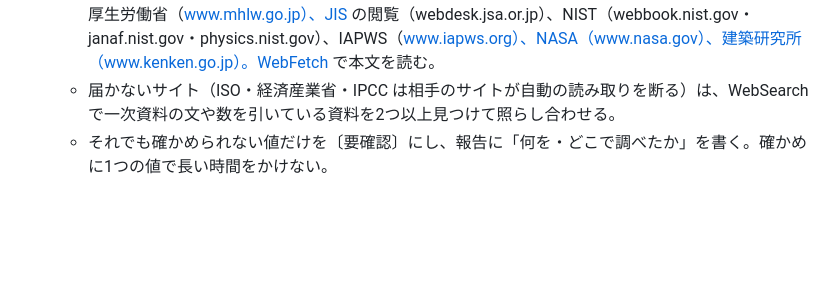
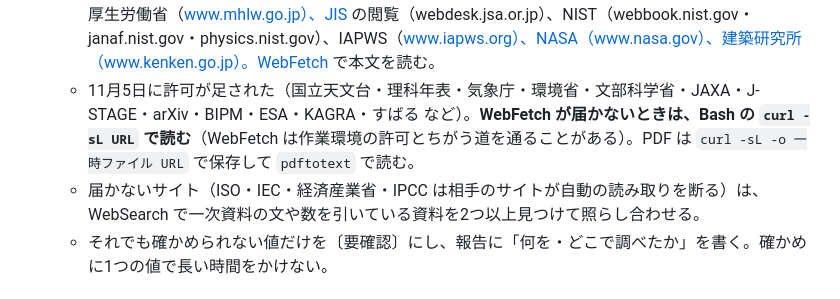
Before and after one commit to Rocky0330pe/textbook, a Markdown page: tools/BRIEF-phys3.md, the part around the change. GitHub-like rendering; blank space fills up the shorter version.

Commit message:
第3巻の手引き：出典を読むとき WebFetch が届かなければ curl で読む。許可が足されたサイト
Co-Authored-By: Claude Opus 5.5 <noreply@anthropic.com>
Claude-Session: https://claude.ai/code/session_01Q88U4g24nbFPimYUMadros

```diff
--- a/tools/BRIEF-phys3.md
+++ b/tools/BRIEF-phys3.md
@@ -43,7 +43,8 @@
 12. **ページ**：自由。目安は1章 30〜50ページ。章は**中身で偶数ページ**（メモのページを入れない）。見出しだけがページの最後に残る所、下3分の1をこえる空き、短い囲みのまたぎを残さない（K-17）。
 13. **事実・出典（第24回の追記：依頼者の指示 11月5日）**：**第3巻は、書くときに出典を確かめる**（後回しにするのは、できあがった第1・2巻と数学第1〜9巻だけ）。歴史の年・定数・物性値・実機の値・規格・法令は、次の順で確かめ、章の頭のコメントに出典（URL か資料名と版・表の番号）を書く。
     - 作業環境から届くサイト（11月5日に確かめた）：e-Gov 法令（laws.e-gov.go.jp・elaws.e-gov.go.jp）、厚生労働省（www.mhlw.go.jp）、JIS の閲覧（webdesk.jsa.or.jp）、NIST（webbook.nist.gov・janaf.nist.gov・physics.nist.gov）、IAPWS（www.iapws.org）、NASA（www.nasa.gov）、建築研究所（www.kenken.go.jp）。WebFetch で本文を読む。
-    - 届かないサイト（ISO・経済産業省・IPCC は相手のサイトが自動の読み取りを断る）は、WebSearch で一次資料の文や数を引いている資料を2つ以上見つけて照らし合わせる。
+    - 11月5日に許可が足された（国立天文台・理科年表・気象庁・環境省・文部科学省・JAXA・J-STAGE・arXiv・BIPM・ESA・KAGRA・すばる など）。**WebFetch が届かないときは、Bash の `curl -sL URL` で読む**（WebFetch は作業環境の許可とちがう道を通ることがある）。PDF は `curl -sL -o 一時ファイル URL` で保存して `pdftotext` で読む。
+    - 届かないサイト（ISO・IEC・経済産業省・IPCC は相手のサイトが自動の読み取りを断る）は、WebSearch で一次資料の文や数を引いている資料を2つ以上見つけて照らし合わせる。
     - それでも確かめられない値だけを〔要確認〕にし、報告に「何を・どこで調べたか」を書く。確かめに1つの値で長い時間をかけない。
 
 ## 3. 試し組みと見直し（必ずやる）
```
